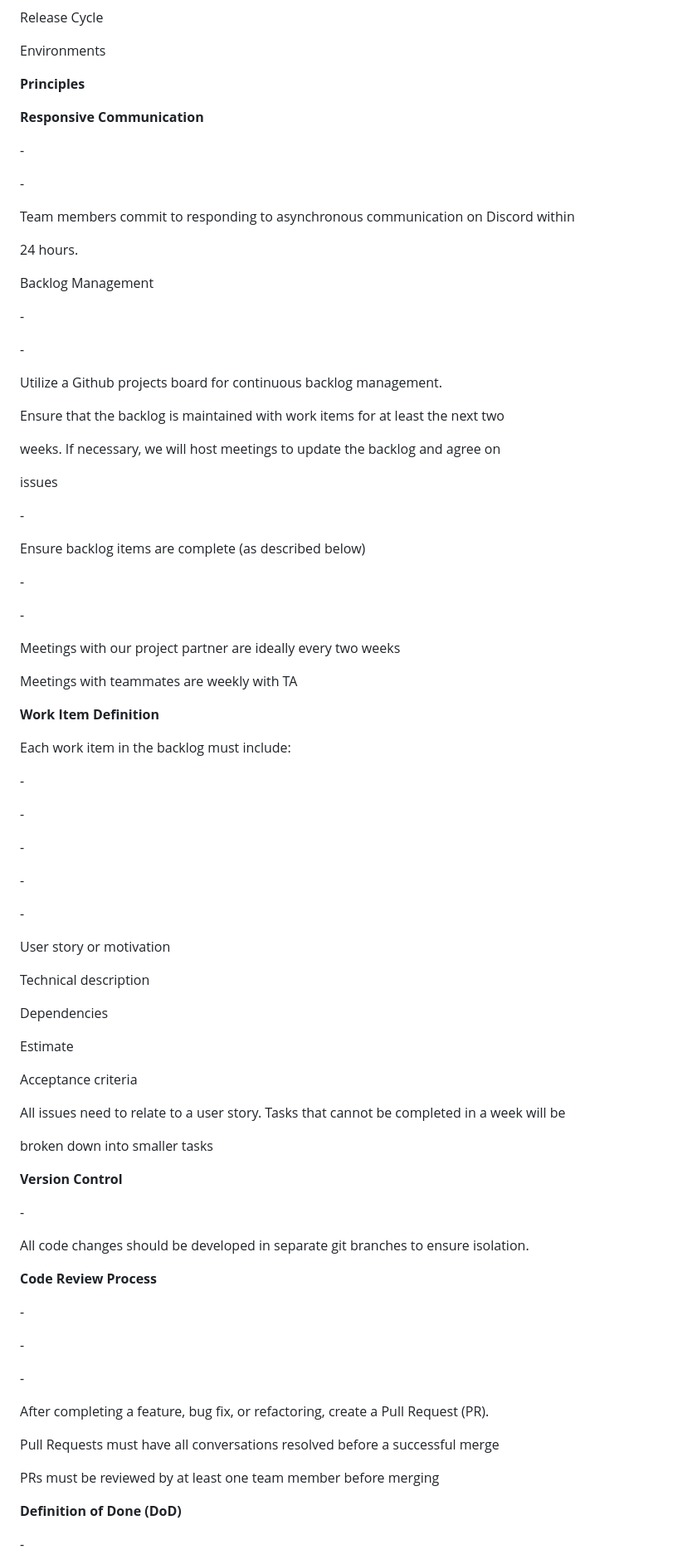
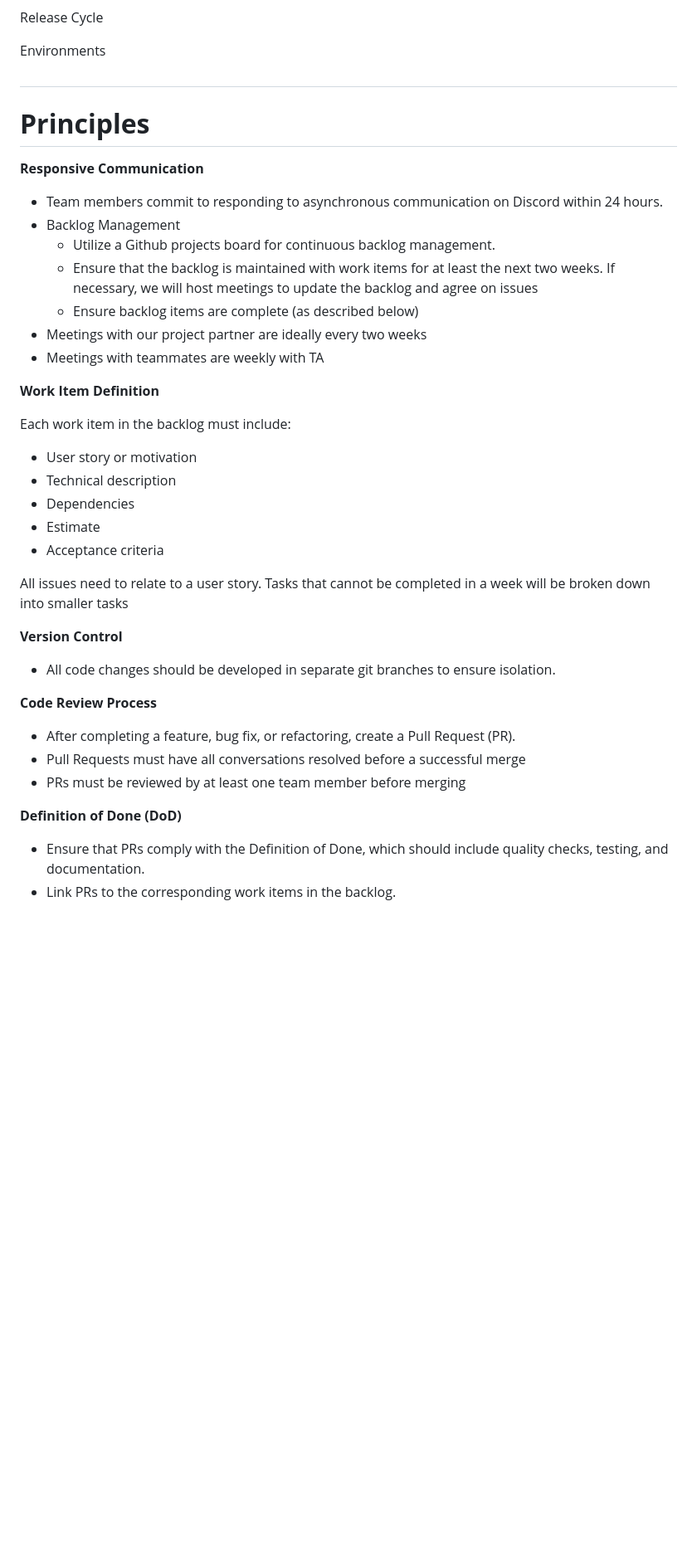
Before and after one commit to B-Ring-Group-3/B-Ring-Group-3, a Markdown page: Group SDP.md, the part around one of its changes. Shown at 83% size. GitHub-like rendering; blank space fills up the shorter version.

```diff
--- a/Group SDP.md
+++ b/Group SDP.md
@@ -22,97 +18,43 @@ Release Cycle
 
 Environments
 
-**Principles**
+##
+# **Principles**
 
 **Responsive Communication**
 
-\-
-
-\-
-
-Team members commit to responding to asynchronous communication on Discord within
-
-24 hours.
-
-Backlog Management
-
-\-
-
-\-
-
-Utilize a Github projects board for continuous backlog management.
-
-Ensure that the backlog is maintained with work items for at least the next two
-
-weeks. If necessary, we will host meetings to update the backlog and agree on
-
-issues
-
-\-
-
-Ensure backlog items are complete (as described below)
-
-\-
-
-\-
-
-Meetings with our project partner are ideally every two weeks
-
-Meetings with teammates are weekly with TA
+- Team members commit to responding to asynchronous communication on Discord within 24 hours.
+- Backlog Management
+  - Utilize a Github projects board for continuous backlog management.
+  - Ensure that the backlog is maintained with work items for at least the next two weeks. If necessary, we will host meetings to update the backlog and agree on issues
+  - Ensure backlog items are complete (as described below)
+- Meetings with our project partner are ideally every two weeks
+- Meetings with teammates are weekly with TA
 
 **Work Item Definition**
 
 Each work item in the backlog must include:
 
-\-
+- User story or motivation
+- Technical description
+- Dependencies
+- Estimate
+- Acceptance criteria
 
-\-
-
-\-
-
-\-
-
-\-
-
-User story or motivation
-
-Technical description
-
-Dependencies
-
-Estimate
-
-Acceptance criteria
-
-
-
-<a name="br2"></a>
-
-All issues need to relate to a user story. Tasks that cannot be completed in a week will be
-
-broken down into smaller tasks
+All issues need to relate to a user story. Tasks that cannot be completed in a week will be broken down into smaller tasks
 
 **Version Control**
 
-\-
-
-All code changes should be developed in separate git branches to ensure isolation.
+- All code changes should be developed in separate git branches to ensure isolation.
 
 **Code Review Process**
 
-\-
-
-\-
-
-\-
-
-After completing a feature, bug fix, or refactoring, create a Pull Request (PR).
-
-Pull Requests must have all conversations resolved before a successful merge
-
-PRs must be reviewed by at least one team member before merging
+- After completing a feature, bug fix, or refactoring, create a Pull Request (PR).
+- Pull Requests must have all conversations resolved before a successful merge
+- PRs must be reviewed by at least one team member before merging
 
 **Definition of Done (DoD)**
 
-\-
+- Ensure that PRs comply with the Definition of Done, which should include quality checks, testing, and documentation.
+- Link PRs to the corresponding work items in the backlog.
 
```
Also changed, not shown: other parts of Group SDP.md (+108 -508 lines).
